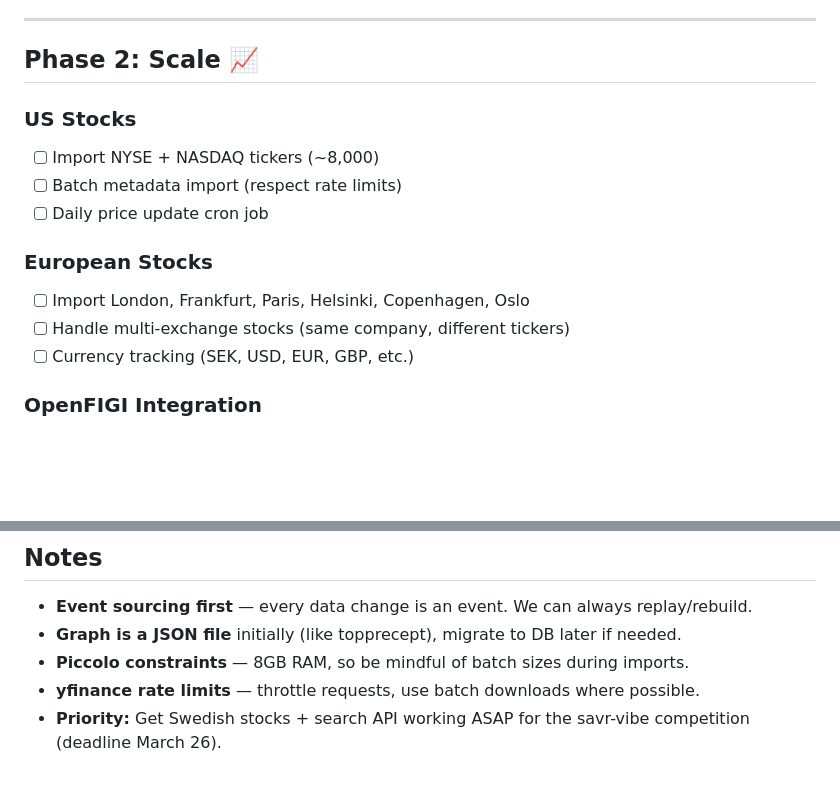
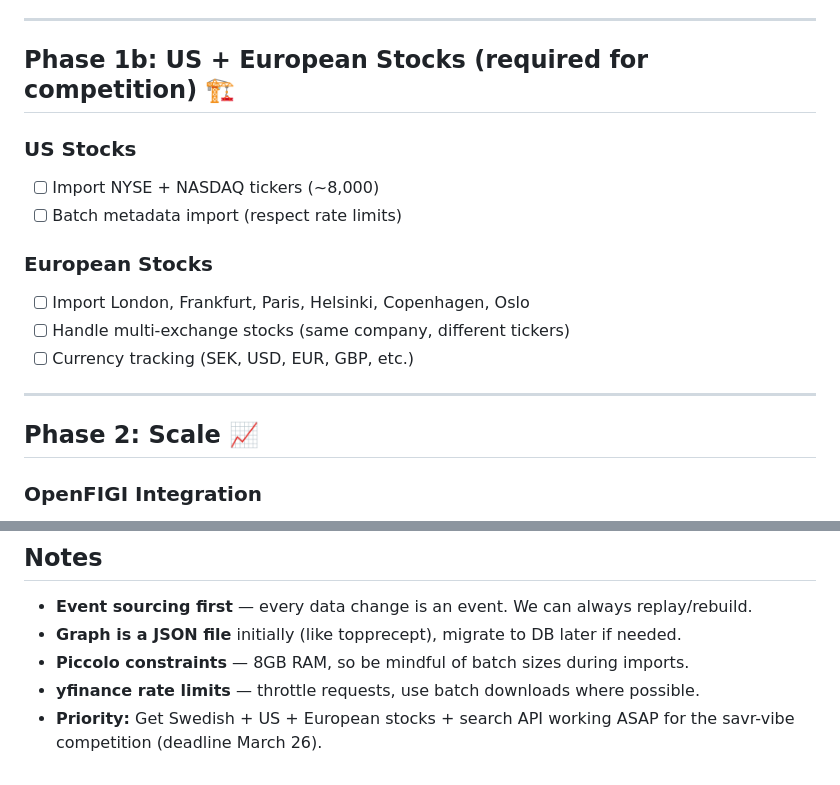
Before and after one commit to jimmyroq/finloom, a Markdown page: BACKLOG.md, 2 parts joined by grey strips. Drawn GitHub-style; blank space fills up the shorter version.

Commit message:
docs: US + Europe stocks required for competition deadline

```diff
--- a/BACKLOG.md
+++ b/BACKLOG.md
@@ -23,17 +23,20 @@
 
 ---
 
-## Phase 2: Scale 📈
+## Phase 1b: US + European Stocks (required for competition) 🏗️
 
 ### US Stocks
 - [ ] Import NYSE + NASDAQ tickers (~8,000)
 - [ ] Batch metadata import (respect rate limits)
-- [ ] Daily price update cron job
 
 ### European Stocks
 - [ ] Import London, Frankfurt, Paris, Helsinki, Copenhagen, Oslo
 - [ ] Handle multi-exchange stocks (same company, different tickers)
 - [ ] Currency tracking (SEK, USD, EUR, GBP, etc.)
+
+---
+
+## Phase 2: Scale 📈
 
 ### OpenFIGI Integration
 - [ ] ISIN ↔ ticker mapping for all imported stocks
@@ -129,4 +132,4 @@
 - **Graph is a JSON file** initially (like topprecept), migrate to DB later if needed.
 - **Piccolo constraints** — 8GB RAM, so be mindful of batch sizes during imports.
 - **yfinance rate limits** — throttle requests, use batch downloads where possible.
-- **Priority:** Get Swedish stocks + search API working ASAP for the savr-vibe competition (deadline March 26).
+- **Priority:** Get Swedish + US + European stocks + search API working ASAP for the savr-vibe competition (deadline March 26).
```
